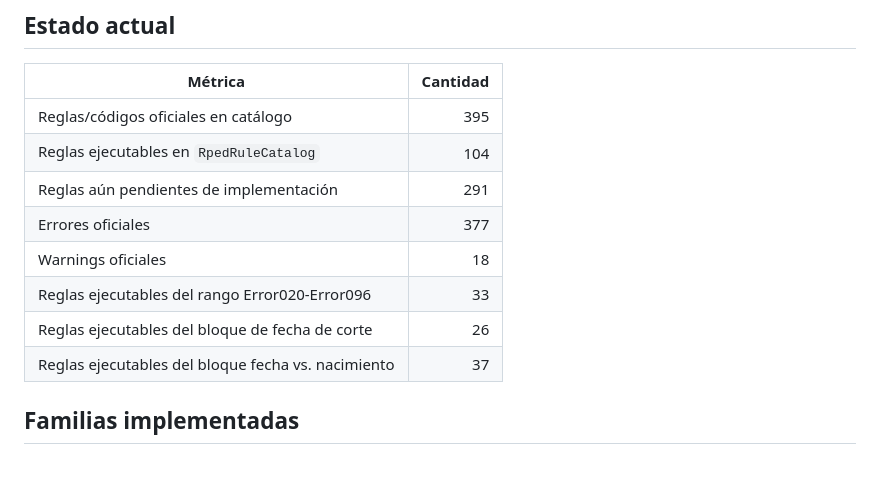
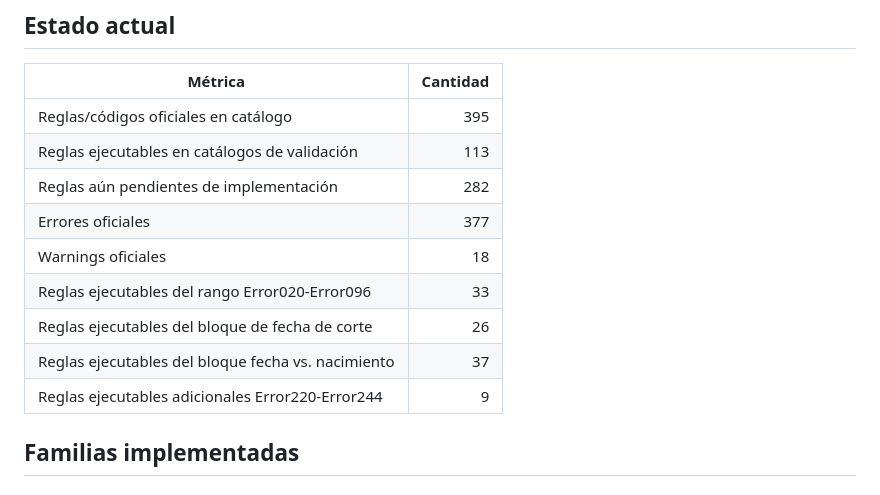
Before and after one commit to fulgencio-09/VALIDADOR-RESOLUCION-202, a Markdown page: docs/rules-coverage.md, the part around one of its changes. Drawn GitHub-style.

```diff
--- a/docs/rules-coverage.md
+++ b/docs/rules-coverage.md
@@ -7,13 +7,14 @@ Fuente: `Lineamientos-anexo-tecnico-res-202-2021-v8.xlsx`, hoja `Lineamientos RP
 | Métrica | Cantidad |
 |---|---:|
 | Reglas/códigos oficiales en catálogo | 395 |
-| Reglas ejecutables en `RpedRuleCatalog` | 104 |
-| Reglas aún pendientes de implementación | 291 |
+| Reglas ejecutables en catálogos de validación | 113 |
+| Reglas aún pendientes de implementación | 282 |
 | Errores oficiales | 377 |
 | Warnings oficiales | 18 |
 | Reglas ejecutables del rango Error020-Error096 | 33 |
 | Reglas ejecutables del bloque de fecha de corte | 26 |
 | Reglas ejecutables del bloque fecha vs. nacimiento | 37 |
+| Reglas ejecutables adicionales Error220-Error244 | 9 |
 
 ## Familias implementadas
 
```
Also changed, not shown: other parts of docs/rules-coverage.md (+36 -15 lines).
